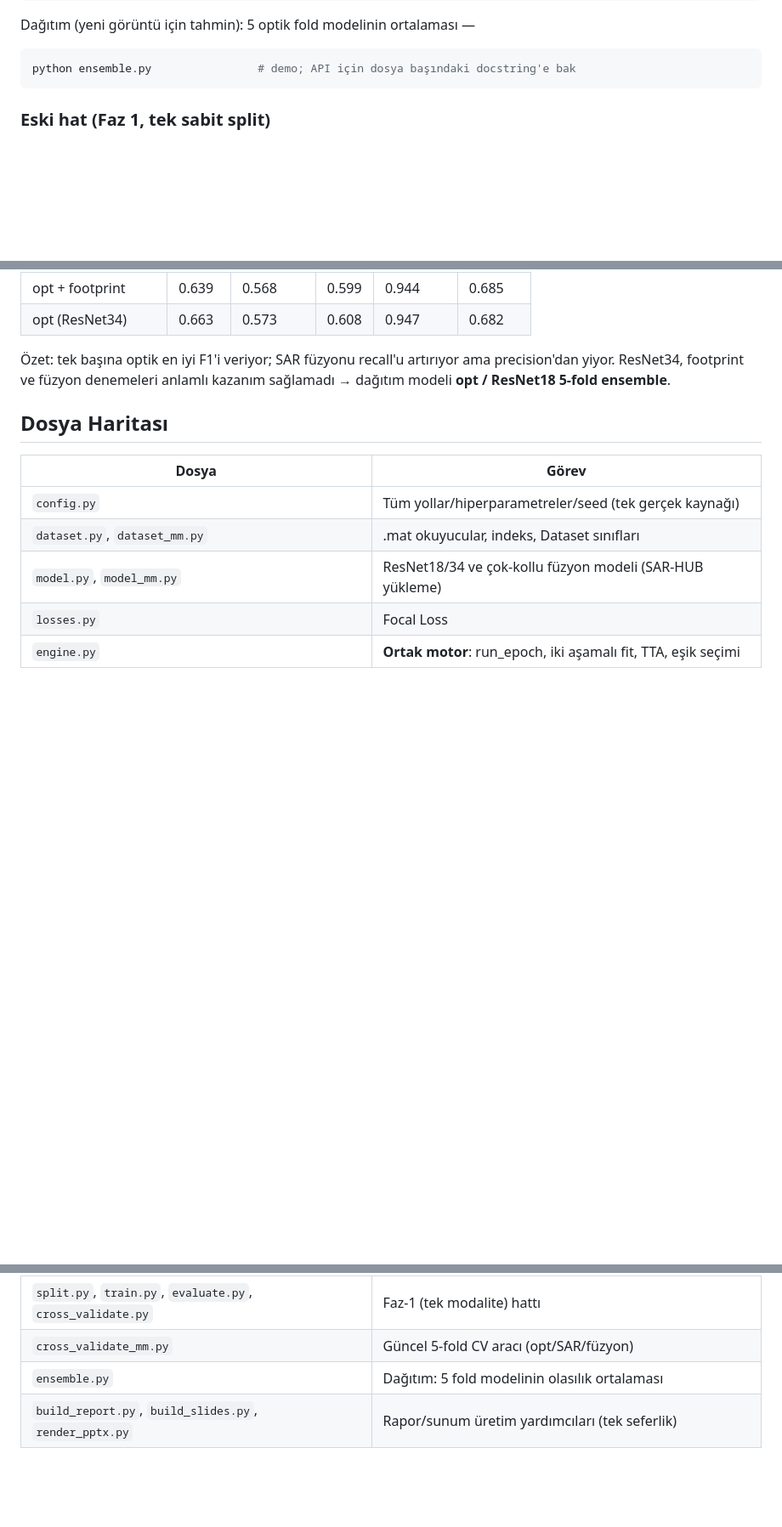
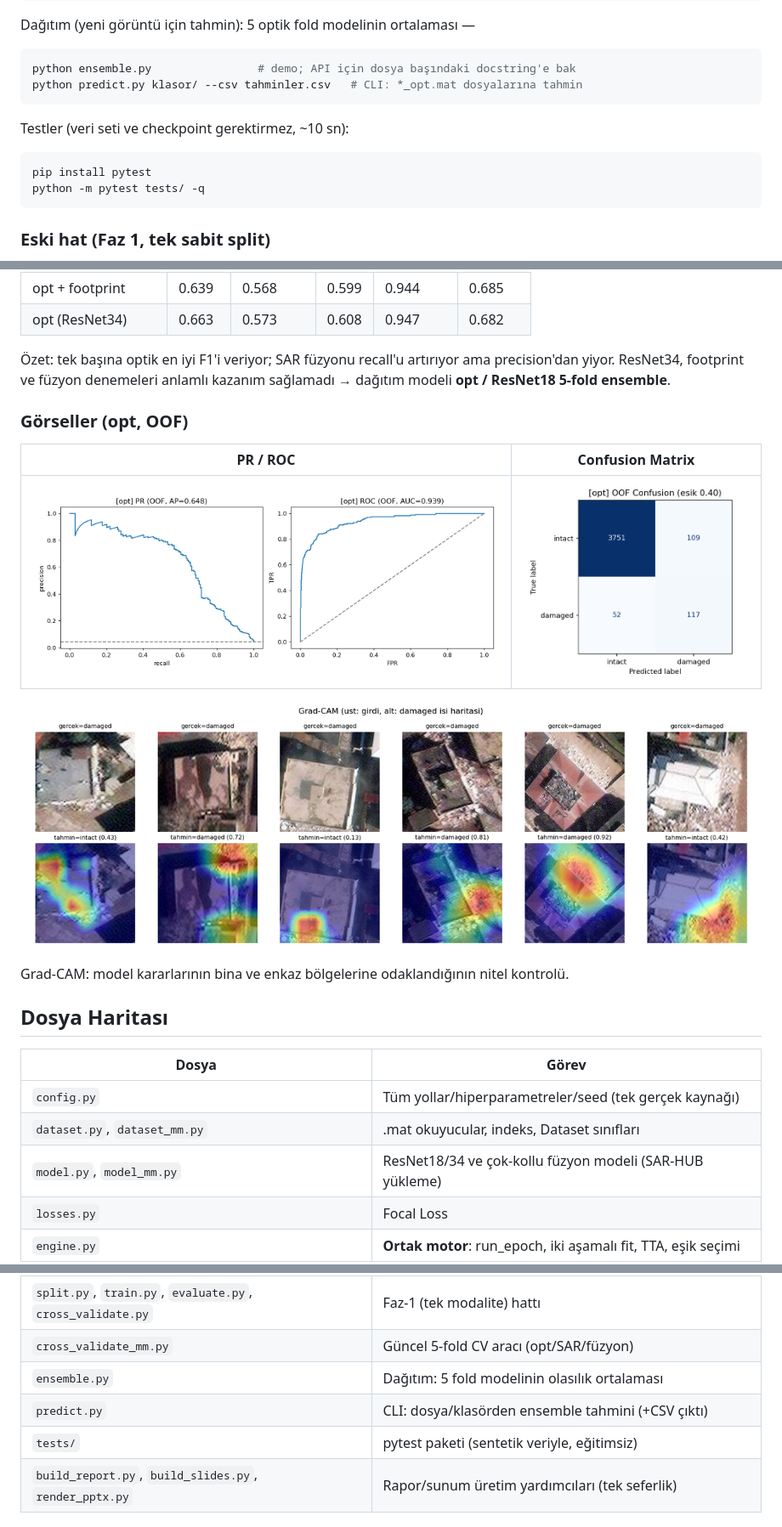
Before and after one commit to memreunlucan15/building-damage-assessment, a Markdown page: README.md, 3 parts joined by grey strips. Shown at 85% size. GitHub-like rendering; pictures changed too: assets/confusion_matrix.png (added), assets/gradcam.png (added), assets/pr_roc.png (added); blank space fills up the shorter version.

````diff
--- a/README.md
+++ b/README.md
@@ -54,6 +56,14 @@ Dağıtım (yeni görüntü için tahmin): 5 optik fold modelinin ortalaması
 
 ```bash
 python ensemble.py                # demo; API için dosya başındaki docstring'e bak
+python predict.py klasor/ --csv tahminler.csv   # CLI: *_opt.mat dosyalarına tahmin
+```
+
+Testler (veri seti ve checkpoint gerektirmez, ~10 sn):
+
+```bash
+pip install pytest
+python -m pytest tests/ -q
 ```
 
 ### Eski hat (Faz 1, tek sabit split)
@@ -77,6 +87,16 @@ CV hattından alınmıştır.
 precision'dan yiyor. ResNet34, footprint ve füzyon denemeleri anlamlı kazanım
 sağlamadı → dağıtım modeli **opt / ResNet18 5-fold ensemble**.
 
+### Görseller (opt, OOF)
+
+| PR / ROC | Confusion Matrix |
+|----------|------------------|
+| ![PR ve ROC eğrileri](assets/pr_roc.png) | ![Confusion matrix](assets/confusion_matrix.png) |
+
+![Grad-CAM örnekleri](assets/gradcam.png)
+
+Grad-CAM: model kararlarının bina ve enkaz bölgelerine odaklandığının nitel kontrolü.
+
 ## Dosya Haritası
 
 | Dosya | Görev |
@@ -90,6 +110,8 @@ sağlamadı → dağıtım modeli **opt / ResNet18 5-fold ensemble**.
 | `split.py`, `train.py`, `evaluate.py`, `cross_validate.py` | Faz-1 (tek modalite) hattı |
 | `cross_validate_mm.py` | Güncel 5-fold CV aracı (opt/SAR/füzyon) |
 | `ensemble.py` | Dağıtım: 5 fold modelinin olasılık ortalaması |
+| `predict.py` | CLI: dosya/klasörden ensemble tahmini (+CSV çıktı) |
+| `tests/` | pytest paketi (sentetik veriyle, eğitimsiz) |
 | `build_report.py`, `build_slides.py`, `render_pptx.py` | Rapor/sunum üretim yardımcıları (tek seferlik) |
 
 ## Notlar
````
Also changed, not shown: other parts of README.md (+2 -0 lines), 9 other files.
